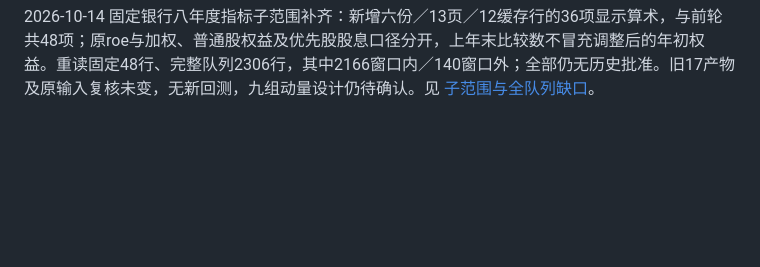
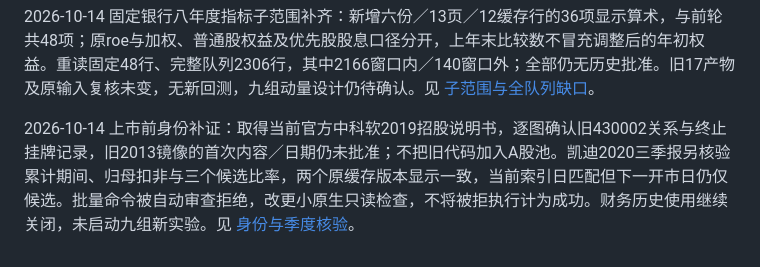
Before and after one commit to gh123678/computational-finance, a Markdown page: docs/strategy-completion-roadmap.md, the part around the change. GitHub-like rendering; blank space fills up the shorter version.

Commit message:
docs: support fixed issuer identity from primary prospectus and verify quarterly field scope

```diff
--- a/docs/strategy-completion-roadmap.md
+++ b/docs/strategy-completion-roadmap.md
@@ -60,3 +60,5 @@
 2026-10-14 固定银行两年度字段补核验：四页原表、四条缓存行及十二项显示算术核对。roe与加权平均roe_waa区分，候选期初／期末权益均值计算可解释当前两案例，但未据此认证通用定义或历史值。负债与经营现金流比率显示吻合，原输入及166键false/null未变；财务历史门槛仍关闭。新增证据放D盘，C盘低于6GiB不运行大研究；整体目标继续进行。见 [字段补核验](2026-10-14-financial-metric-definition-followup.md)。
 
 2026-10-14 固定银行八年度指标子范围补齐：新增六份／13页／12缓存行的36项显示算术，与前轮共48项；原roe与加权、普通股权益及优先股股息口径分开，上年末比较数不冒充调整后的年初权益。重读固定48行、完整队列2306行，其中2166窗口内／140窗口外；全部仍无历史批准。旧17产物及原输入复核未变，无新回测，九组动量设计仍待确认。见 [子范围与全队列缺口](2026-10-14-bank-metric-scope-followup.md)。
+
+2026-10-14 上市前身份补证：取得当前官方中科软2019招股说明书，逐图确认旧430002关系与终止挂牌记录，旧2013镜像的首次内容／日期仍未批准；不把旧代码加入A股池。凯迪2020三季报另核验累计期间、归母扣非与三个候选比率，两个原缓存版本显示一致，当前索引日匹配但下一开市日仍仅候选。批量命令被自动审查拒绝，改更小原生只读检查，不将被拒执行计为成功。财务历史使用继续关闭，未启动九组新实验。见 [身份与季度核验](2026-10-14-fixed-prelisting-identity-followup.md)。
```
Also changed, not shown: docs/2026-10-14-fixed-prelisting-identity-followup.md (added, +42 -0 lines).
